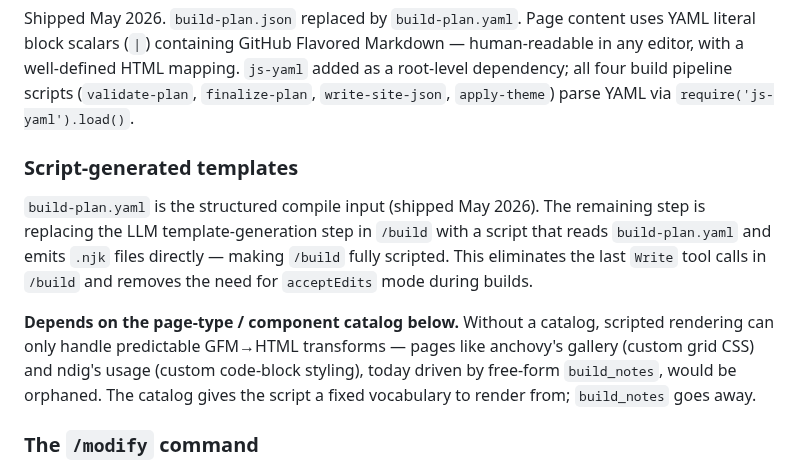
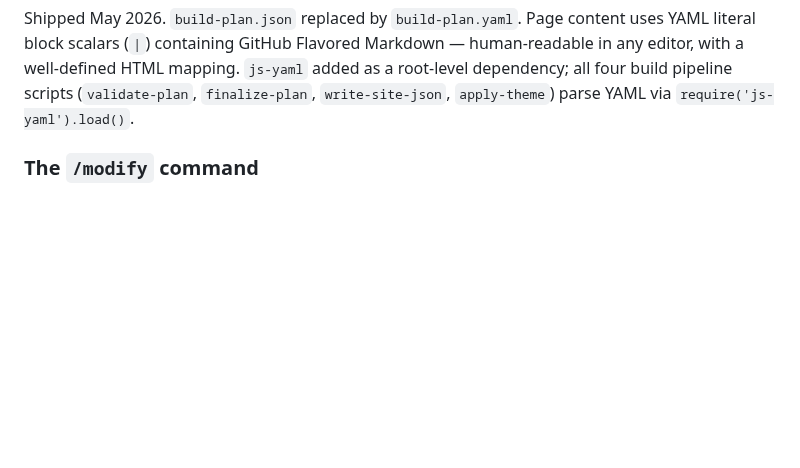
Before and after one commit to nopolabs/clodsite, a Markdown page: ROADMAP.md, the part around one of its changes. Drawn GitHub-style; blank space fills up the shorter version.

```diff
--- a/ROADMAP.md
+++ b/ROADMAP.md
@@ -137,21 +156,6 @@ in any editor, with a well-defined HTML mapping. `js-yaml` added as a root-level
 dependency; all four build pipeline scripts (`validate-plan`, `finalize-plan`,
 `write-site-json`, `apply-theme`) parse YAML via `require('js-yaml').load()`.
 
-### Script-generated templates
-
-`build-plan.yaml` is the structured compile input (shipped May 2026). The
-remaining step is replacing the LLM template-generation step in `/build` with a
-script that reads `build-plan.yaml` and emits `.njk` files directly — making
-`/build` fully scripted. This eliminates the last `Write` tool calls in `/build`
-and removes the need for `acceptEdits` mode during builds.
-
-**Depends on the page-type / component catalog below.** Without a catalog,
-scripted rendering can only handle predictable GFM→HTML transforms — pages
-like anchovy's gallery (custom grid CSS) and ndig's usage (custom code-block
-styling), today driven by free-form `build_notes`, would be orphaned. The
-catalog gives the script a fixed vocabulary to render from; `build_notes`
-goes away.
-
 ### The `/modify` command
 
 v1 covers the build path: interview → spec → plan → build → deploy. v2 adds a
```
Also changed, not shown: other parts of ROADMAP.md (+19 -33 lines).
